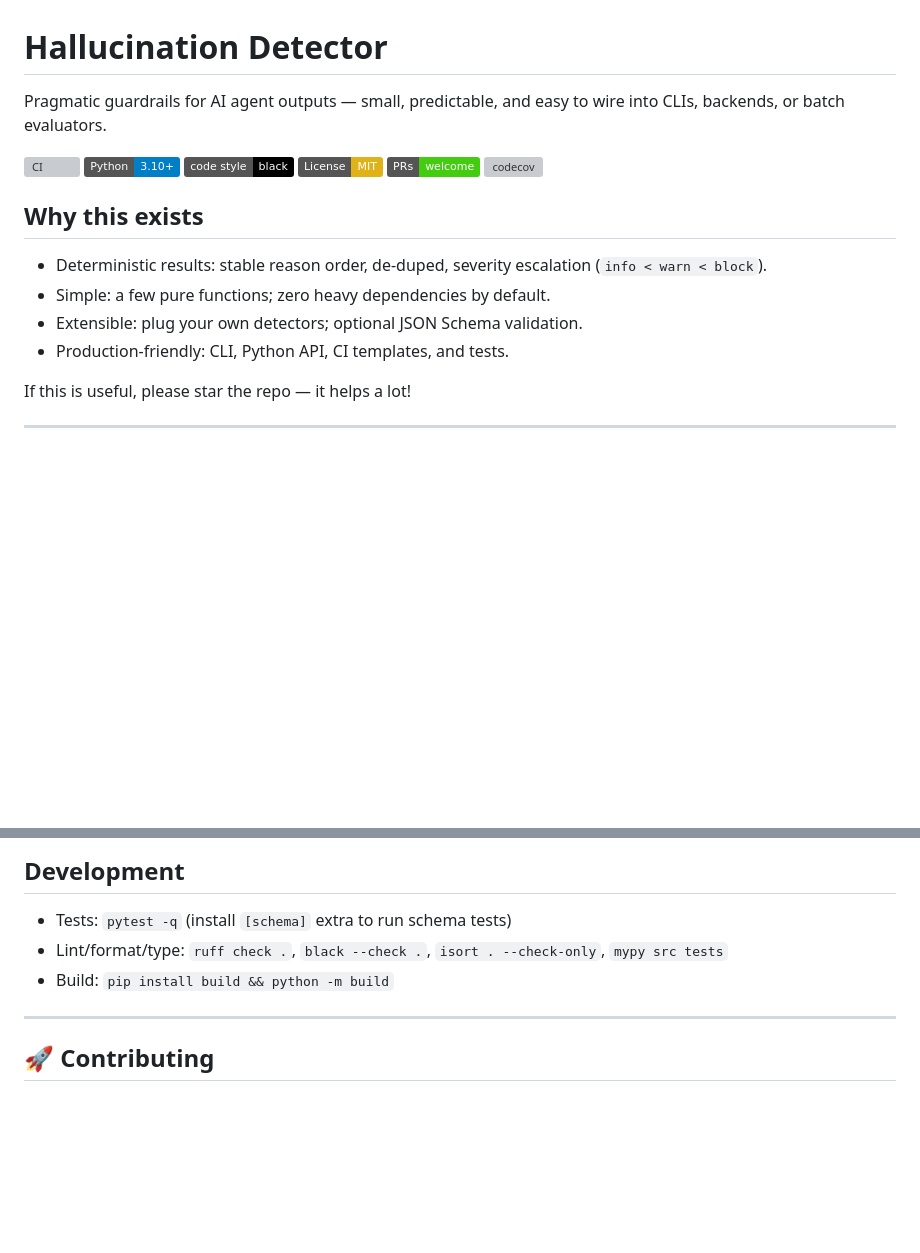
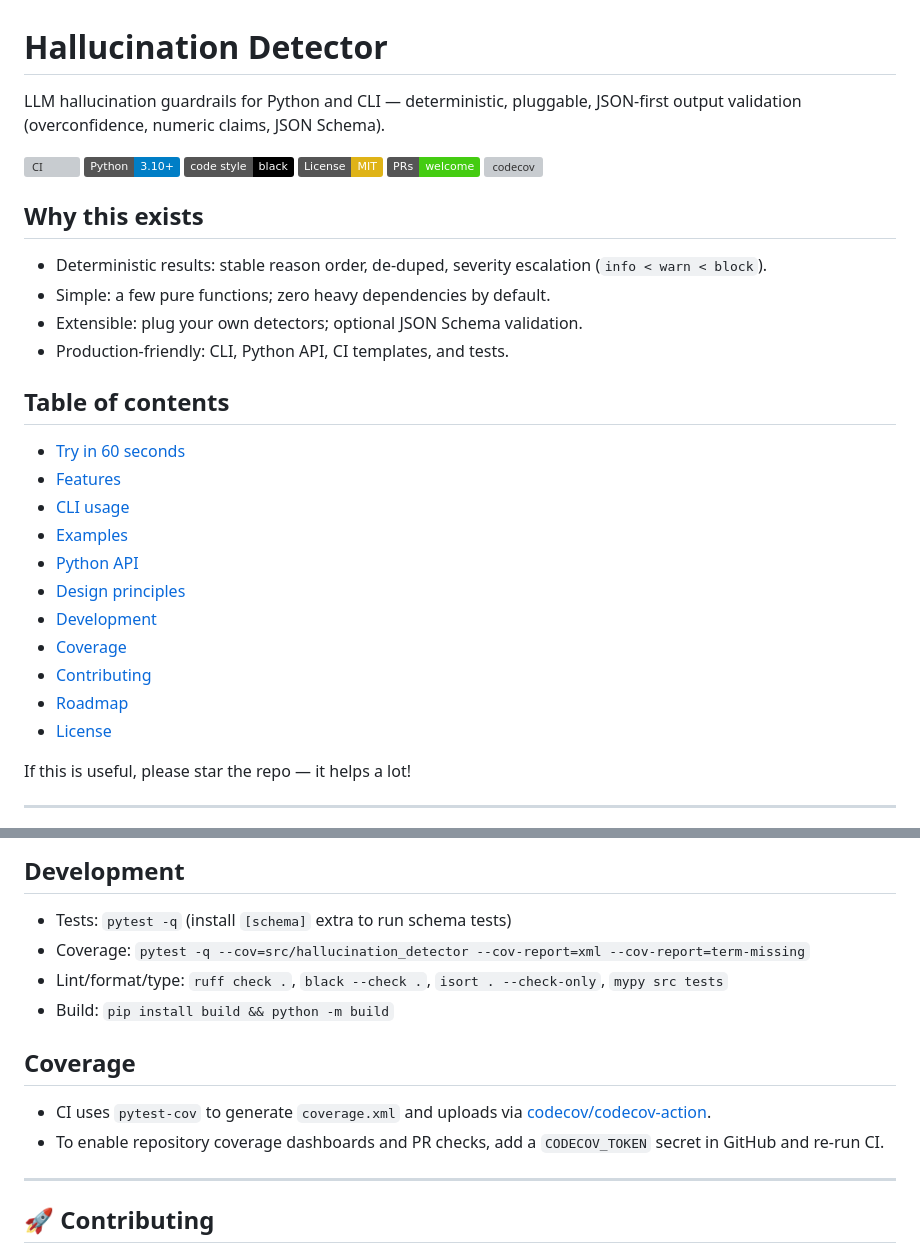
Before and after one commit to Abdul-Omira/hallucination_detector, a Markdown page: README.md, 2 parts joined by grey strips. Rendered like a GitHub page; badges without logos; blank space fills up the shorter version; grey boxes are pictures that could not be loaded.

Commit message:
docs(README): SEO-friendly tagline, ToC, and coverage section

```diff
--- a/README.md
+++ b/README.md
@@ -1,6 +1,6 @@
 # Hallucination Detector
 
-Pragmatic guardrails for AI agent outputs — small, predictable, and easy to wire into CLIs, backends, or batch evaluators.
+LLM hallucination guardrails for Python and CLI — deterministic, pluggable, JSON‑first output validation (overconfidence, numeric claims, JSON Schema).
 
 [![CI](https://github.com/Abdul-Omira/hallucination_detector/actions/workflows/ci.yml/badge.svg)](https://github.com/Abdul-Omira/hallucination_detector/actions/workflows/ci.yml)
 ![Python](https://img.shields.io/badge/Python-3.10%2B-blue)
@@ -13,6 +13,19 @@ Pragmatic guardrails for AI agent outputs — small, predictable, and easy to wi
 - Simple: a few pure functions; zero heavy dependencies by default.
 - Extensible: plug your own detectors; optional JSON Schema validation.
 - Production‑friendly: CLI, Python API, CI templates, and tests.
+
+## Table of contents
+- [Try in 60 seconds](#try-in-60-seconds)
+- [Features](#features)
+- [CLI usage](#cli-usage)
+- [Examples](#examples)
+- [Python API](#python-api)
+- [Design principles](#design-principles)
+- [Development](#development)
+- [Coverage](#coverage)
+- [Contributing](#-contributing)
+- [Roadmap](#roadmap)
+- [License](#license)
 
 If this is useful, please star the repo — it helps a lot!
 
@@ -136,8 +149,13 @@ res = detect_text('{"x":"has TODO"}', checks=checks)
 
 ## Development
 - Tests: `pytest -q` (install `[schema]` extra to run schema tests)
+- Coverage: `pytest -q --cov=src/hallucination_detector --cov-report=xml --cov-report=term-missing`
 - Lint/format/type: `ruff check .`, `black --check .`, `isort . --check-only`, `mypy src tests`
 - Build: `pip install build && python -m build`
+
+## Coverage
+- CI uses `pytest-cov` to generate `coverage.xml` and uploads via [codecov/codecov-action](.github/workflows/ci.yml).
+- To enable repository coverage dashboards and PR checks, add a `CODECOV_TOKEN` secret in GitHub and re-run CI.
 
 ---
 
```
